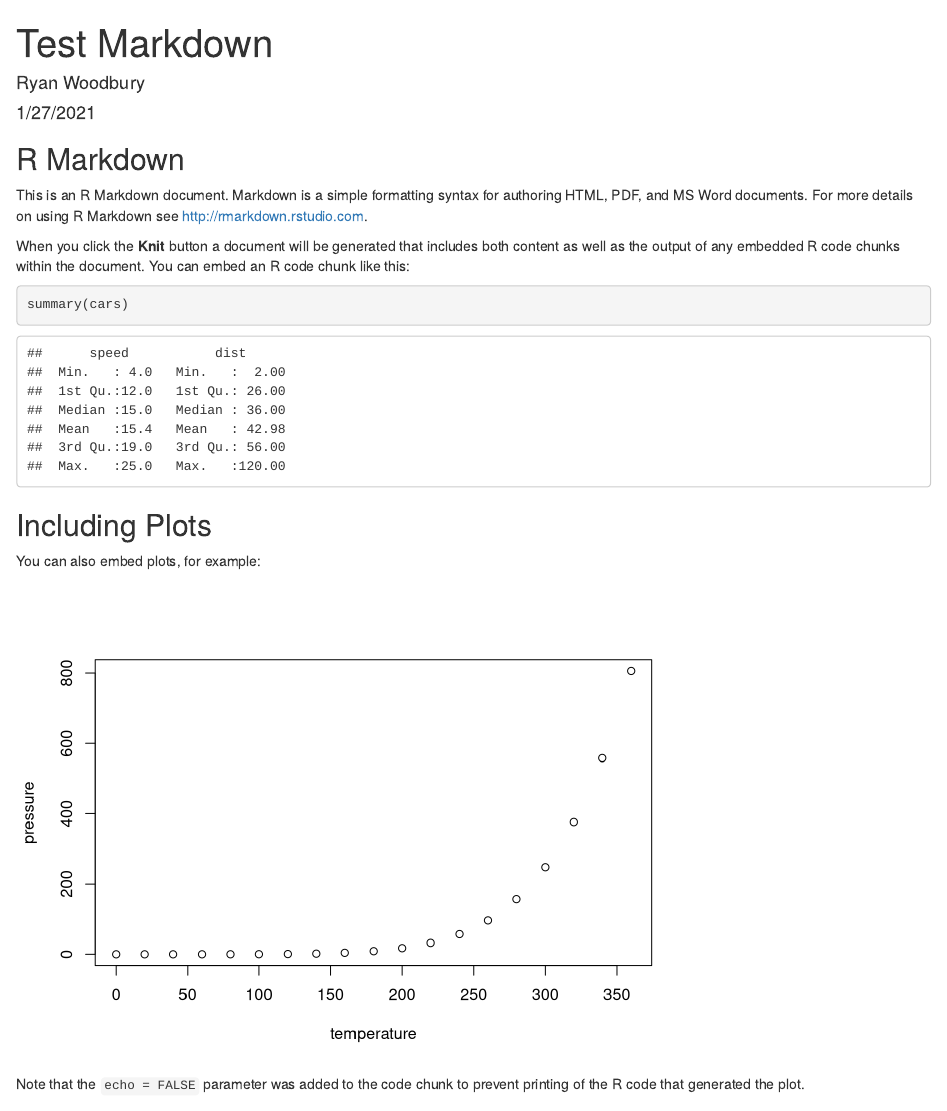
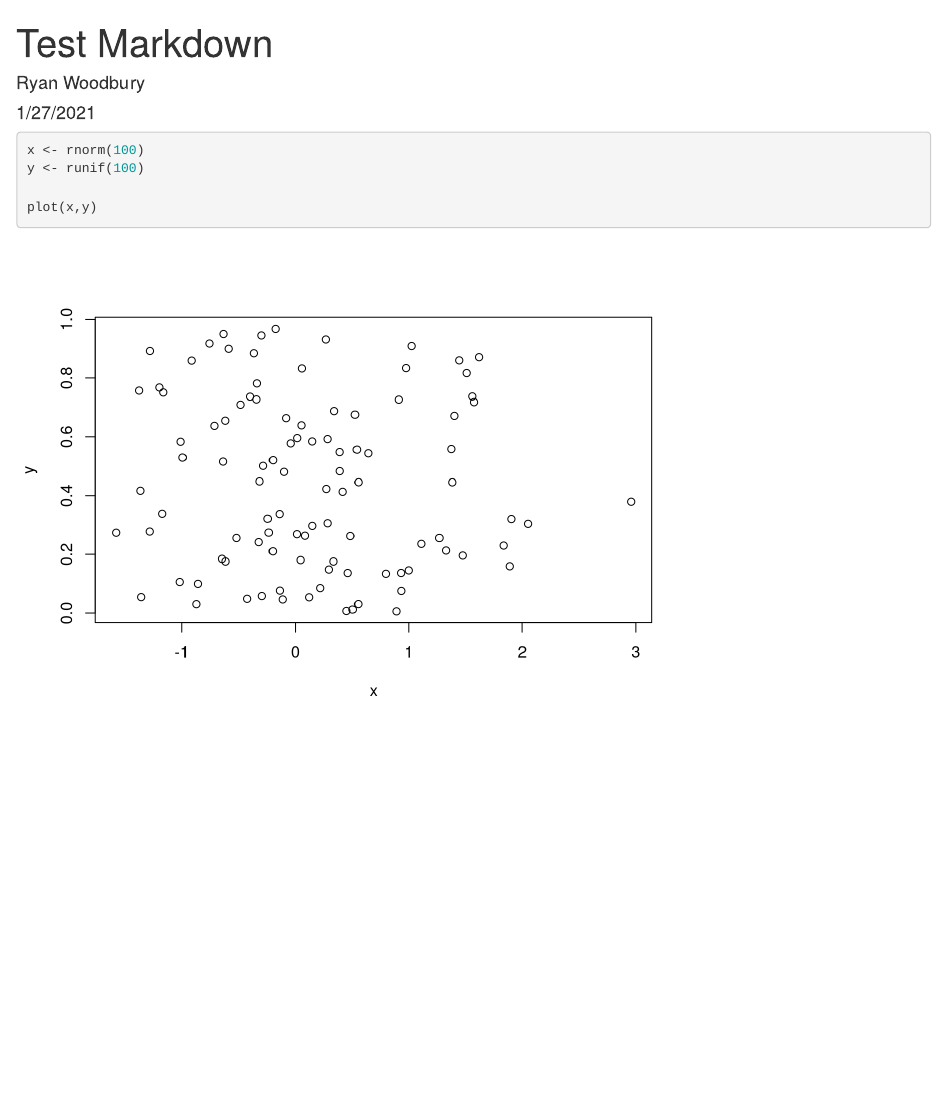
Before and after one commit to rywood89/Tidy_Tuesday, an R Markdown document (test_markdown_github.Rmd): the page in a window 1100 px wide, from its top. Rendered offline with R 4.5, knitr and Pandoc, with nearby package versions; code that draws random numbers runs with fixed seeds of ours.

Commit message:
New code!

````diff
--- a/test_markdown_github.Rmd
+++ b/test_markdown_github.Rmd
@@ -7,26 +7,10 @@ output:
     keep_md: true
 ---
 
-```{r setup, include=FALSE}
-knitr::opts_chunk$set(echo = TRUE)
+
+```{r}
+x <- rnorm(100)
+y <- runif(100)
+
+plot(x,y)
 ```
-
-## R Markdown
-
-This is an R Markdown document. Markdown is a simple formatting syntax for authoring HTML, PDF, and MS Word documents. For more details on using R Markdown see <http://rmarkdown.rstudio.com>.
-
-When you click the **Knit** button a document will be generated that includes both content as well as the output of any embedded R code chunks within the document. You can embed an R code chunk like this:
-
-```{r cars}
-summary(cars)
-```
-
-## Including Plots
-
-You can also embed plots, for example:
-
-```{r pressure, echo=FALSE}
-plot(pressure)
-```
-
-Note that the `echo = FALSE` parameter was added to the code chunk to prevent printing of the R code that generated the plot.
````
